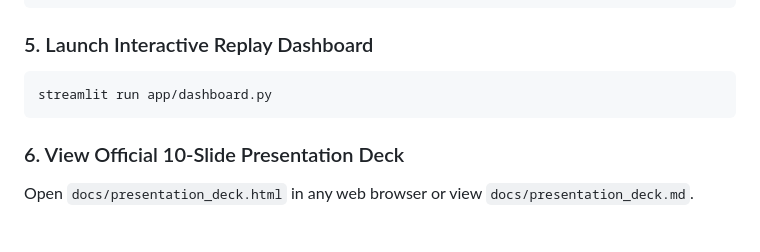
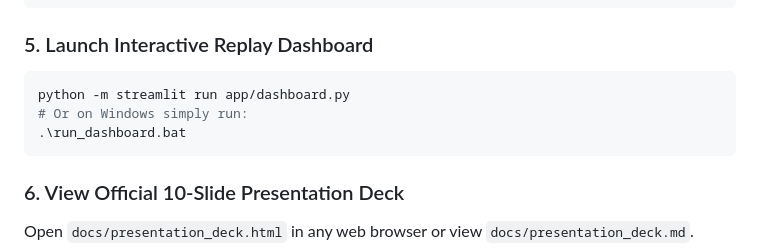
Before and after one commit to SatyaBoli/NEWW, a Markdown page: README.md, the part around the change. Drawn GitHub-style; blank space fills up the shorter version.

Commit message:
docs: document python -m streamlit and run_dashboard.bat execution methods

````diff
--- a/README.md
+++ b/README.md
@@ -119,7 +119,9 @@ python scripts/run_sentinel.py --config configs/candidate.yaml --output-csv outp
 
 ### 5. Launch Interactive Replay Dashboard
 ```bash
-streamlit run app/dashboard.py
+python -m streamlit run app/dashboard.py
+# Or on Windows simply run:
+.\run_dashboard.bat
 ```
 
 ### 6. View Official 10-Slide Presentation Deck
````
